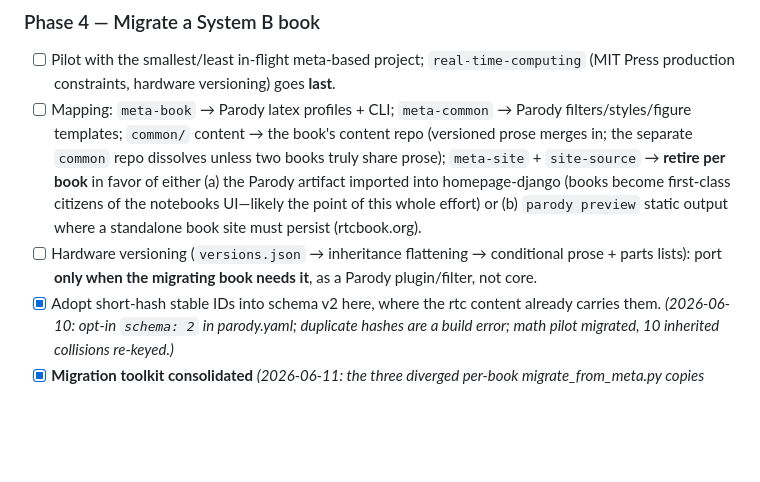
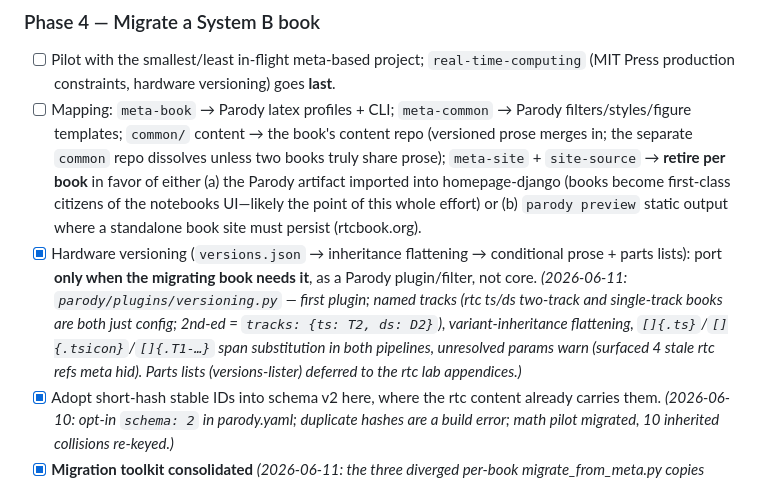
Before and after one commit to ricopicone/parody, a Markdown page: NEW_PROJECT_SEED_PLAN.md, the part around the change. GitHub-like rendering; blank space fills up the shorter version.

Commit message:
Plan: versioning plugin done
Co-Authored-By: Claude Fable 5 <noreply@anthropic.com>

```diff
--- a/NEW_PROJECT_SEED_PLAN.md
+++ b/NEW_PROJECT_SEED_PLAN.md
@@ -108,7 +108,7 @@ v2 (post-migration, not now): rtc-style stable short-hash IDs per section/anchor
 ### Phase 4 — Migrate a System B book
 - [ ] Pilot with the smallest/least in-flight meta-based project; `real-time-computing` (MIT Press production constraints, hardware versioning) goes **last**.
 - [ ] Mapping: `meta-book` → Parody latex profiles + CLI; `meta-common` → Parody filters/styles/figure templates; `common/` content → the book's content repo (versioned prose merges in; the separate `common` repo dissolves unless two books truly share prose); `meta-site` + `site-source` → **retire per book** in favor of either (a) the Parody artifact imported into homepage-django (books become first-class citizens of the notebooks UI—likely the point of this whole effort) or (b) `parody preview` static output where a standalone book site must persist (rtcbook.org).
-- [ ] Hardware versioning (`versions.json` → inheritance flattening → conditional prose + parts lists): port **only when the migrating book needs it**, as a Parody plugin/filter, not core.
+- [x] Hardware versioning (`versions.json` → inheritance flattening → conditional prose + parts lists): port **only when the migrating book needs it**, as a Parody plugin/filter, not core. *(2026-06-11: `parody/plugins/versioning.py` — first plugin; named tracks (rtc ts/ds two-track and single-track books are both just config; 2nd-ed = `tracks: {ts: T2, ds: D2}`), variant-inheritance flattening, `[]{.ts}`/`[]{.tsicon}`/`[]{.T1-…}` span substitution in both pipelines, unresolved params warn (surfaced 4 stale rtc refs meta hid). Parts lists (versions-lister) deferred to the rtc lab appendices.)*
 - [x] Adopt short-hash stable IDs into schema v2 here, where the rtc content already carries them. *(2026-06-10: opt-in `schema: 2` in parody.yaml; duplicate hashes are a build error; math pilot migrated, 10 inherited collisions re-keyed.)*
 - [x] **Migration toolkit consolidated** *(2026-06-11: the three diverged per-book migrate_from_meta.py copies (math < ec < systems, each strictly more capable) now live in `parody/migrate/` — `parody migrate SRC` + `parody rehash` (data-driven duplicate-hash loser lists in scripts/rehash_losers.yaml, per-book salt). Book repos keep thin wrappers. Parity: ec and systems re-migrations reproduce their committed trees byte-for-byte; math re-runs documented as title/figure-hash-churning (exercises-tex gotcha).*
 - [x] **Unified latex→md converter before rtc.** *(2026-06-11: `parody/migrate/latex_to_md.py` + `filters/latex-to-md.lua` — luafilesystem dropped (vestigial; pinned pandoc now runs it), deterministic short-strings, `\myindex`→`.index` spans, sectioning pre-pass (`\section`/`\subsection`/`\subsubsection`/`\resource` 3-arg forms → attributed ATX headers; 2-arg versioned pulls → include fences), clean_math in postprocess. Validated on all 12 rtc latex-only prose sections: 0 failures, correct titles/slugs/hashes, deterministic.)* `latex-to-md-filter.lua` has diverged per book (rtc 761 lines, math 1,109) and is unreliable (live rtc test: section titles mangled into `bkMemory and its contents`, `\myindex` left as raw latex, math defects need post-patching). Exposure survey (2026-06-11): engineering-computing **0** latex-only sections, systems **1** (one exercises.tex), math **8** (done), rtc **~16 prose sections + 12 exercises files**. So: migrate engineering-computing and systems with current tooling; before rtc, absorb the converter into Parody migration tooling seeded from math's copy — golden tests from rtc's real latex-only sections, fix in-filter (per-book section-command parsing, the migrator's clean_math post-patches, `\myindex` → `.index` spans, deterministic figure-dir hashes, drop the luafilesystem dependency so the pinned pypandoc pandoc runs it).
```
